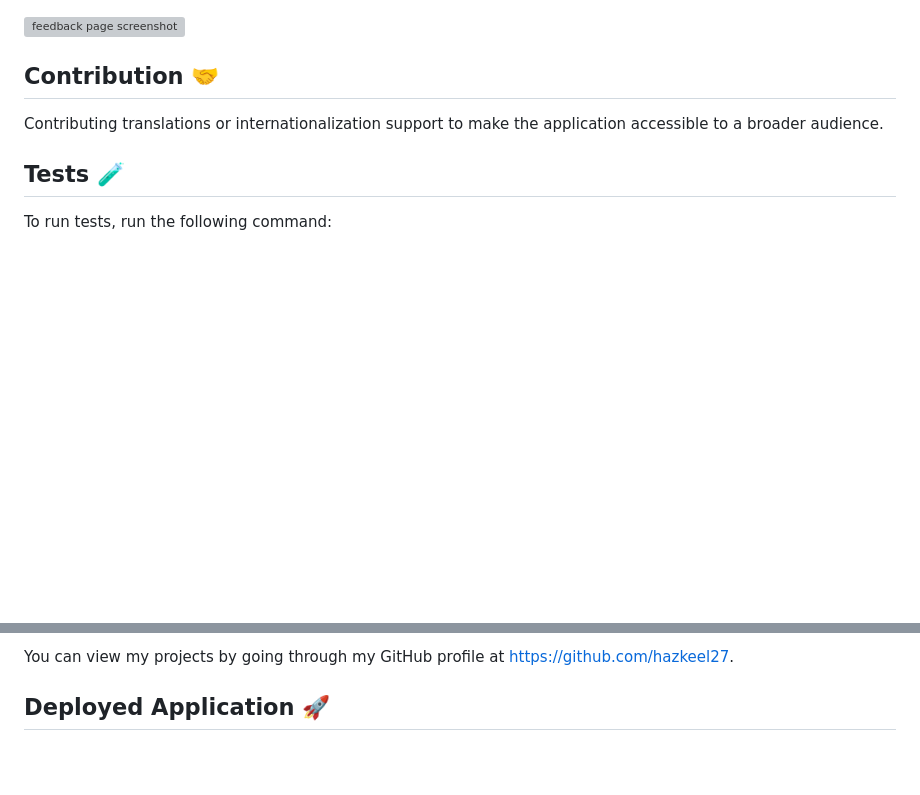
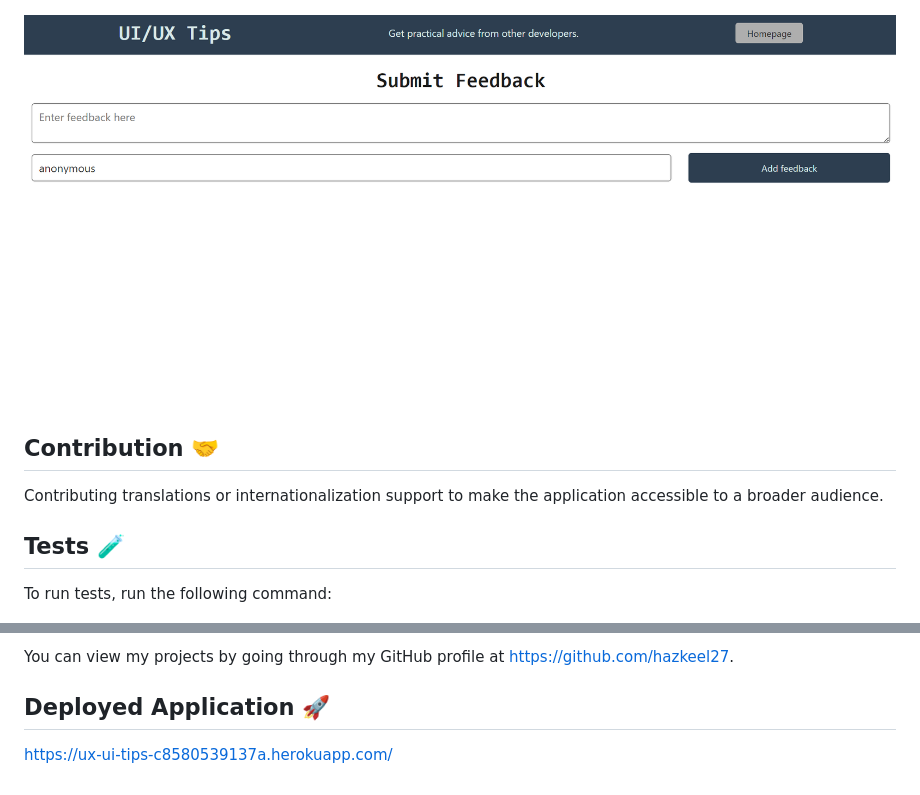
Before and after one commit to hazkeel27/ux-ui-tips, a Markdown page: README.md, 2 parts joined by grey strips. Drawn GitHub-style; blank space fills up the shorter version; grey boxes are pictures that could not be loaded.

Commit message:
screenshot issue fixed and added deployed heroku link

```diff
--- a/README.md
+++ b/README.md
@@ -42,7 +42,7 @@ Following is the screenshot of the application. 📷
 
 ![main page screenshot](./images/main-page.png)
 
-![feedback page screenshot](./images/feedback-page.png.png)
+![feedback page screenshot](./images/feedback-page.png)
 
 ## <a name="contributing"></a>Contribution 🤝
 
@@ -81,3 +81,5 @@ If you have further questions, you are welcome to reach me through my email at h
 You can view my projects by going through my GitHub profile at [https://github.com/hazkeel27](https://github.com/hazkeel27).
 
 ## <a name="link"></a>Deployed Application 🚀
+
+[https://ux-ui-tips-c8580539137a.herokuapp.com/](https://ux-ui-tips-c8580539137a.herokuapp.com/)
```
